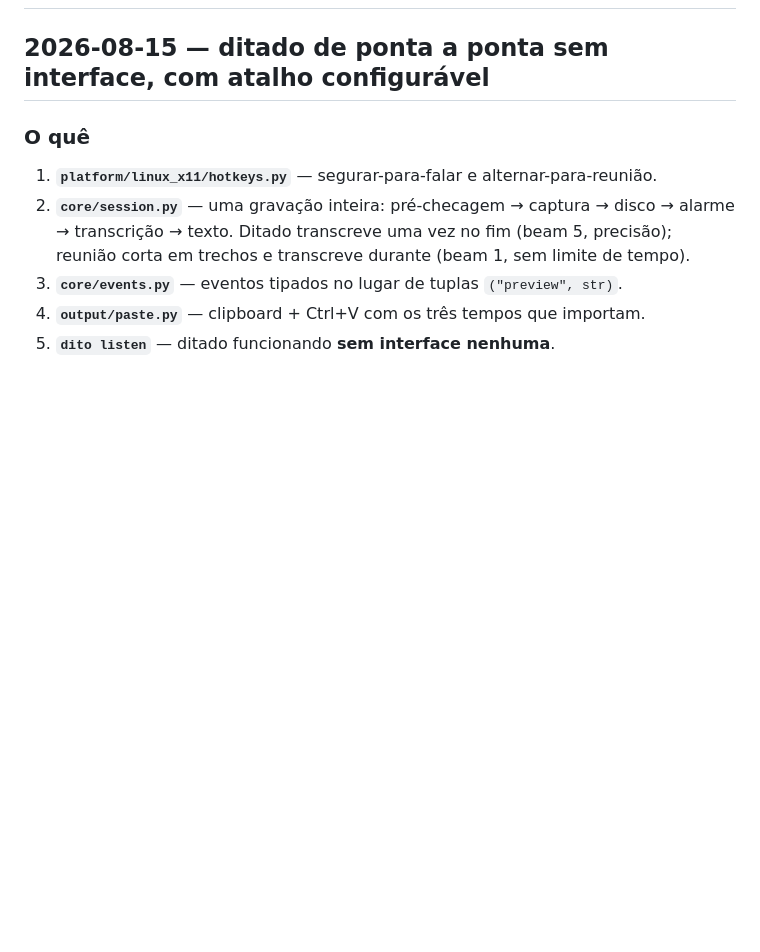
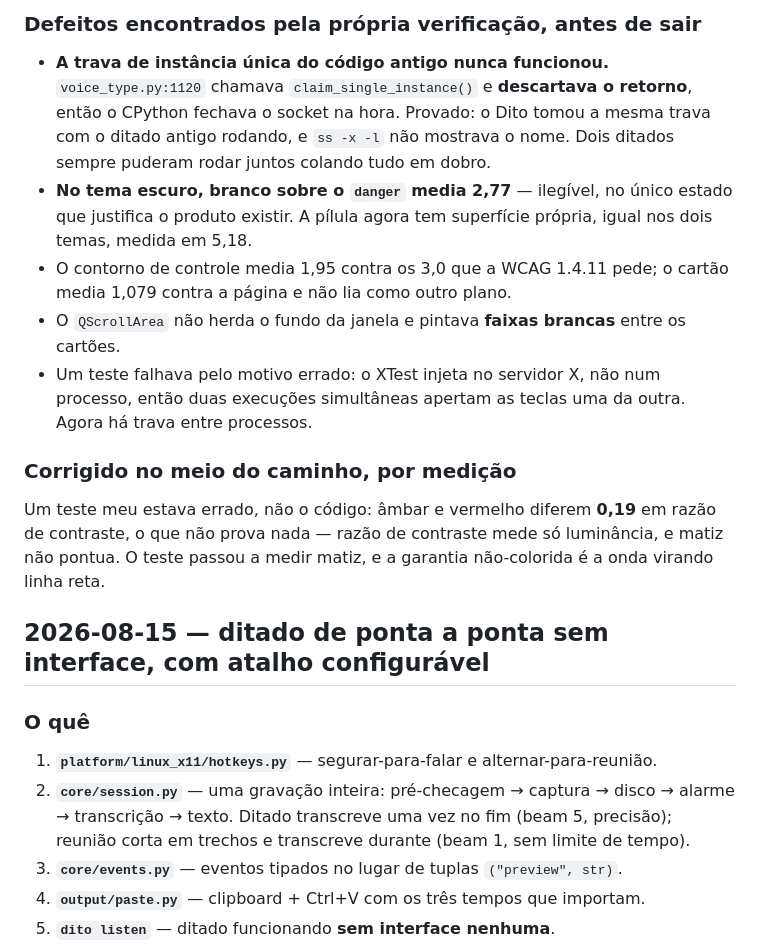
Before and after one commit to luis1amaral/dito-app, a Markdown page: CHANGELOG.md, the part around one of its changes. Drawn GitHub-style; blank space fills up the shorter version.

Commit message:
[DOCS]: registrar interface, marca, reunião e empacotamento no CHANGELOG

```diff
--- a/CHANGELOG.md
+++ b/CHANGELOG.md
@@ -2,3 +52,22 @@
+### Defeitos encontrados pela própria verificação, antes de sair
+
+- **A trava de instância única do código antigo nunca funcionou.** `voice_type.py:1120` chamava
+  `claim_single_instance()` e **descartava o retorno**, então o CPython fechava o socket na hora.
+  Provado: o Dito tomou a mesma trava com o ditado antigo rodando, e `ss -x -l` não mostrava o
+  nome. Dois ditados sempre puderam rodar juntos colando tudo em dobro.
+- **No tema escuro, branco sobre o `danger` media 2,77** — ilegível, no único estado que justifica
+  o produto existir. A pílula agora tem superfície própria, igual nos dois temas, medida em 5,18.
+- O contorno de controle media 1,95 contra os 3,0 que a WCAG 1.4.11 pede; o cartão media 1,079
+  contra a página e não lia como outro plano.
+- O `QScrollArea` não herda o fundo da janela e pintava **faixas brancas** entre os cartões.
+- Um teste falhava pelo motivo errado: o XTest injeta no servidor X, não num processo, então duas
+  execuções simultâneas apertam as teclas uma da outra. Agora há trava entre processos.
+
+### Corrigido no meio do caminho, por medição
+
+Um teste meu estava errado, não o código: âmbar e vermelho diferem **0,19** em razão de contraste,
+o que não prova nada — razão de contraste mede só luminância, e matiz não pontua. O teste passou a
+medir matiz, e a garantia não-colorida é a onda virando linha reta.
 
 ## 2026-08-15 — ditado de ponta a ponta sem interface, com atalho configurável
 
```
Also changed, not shown: other parts of CHANGELOG.md (+50 -0 lines).
